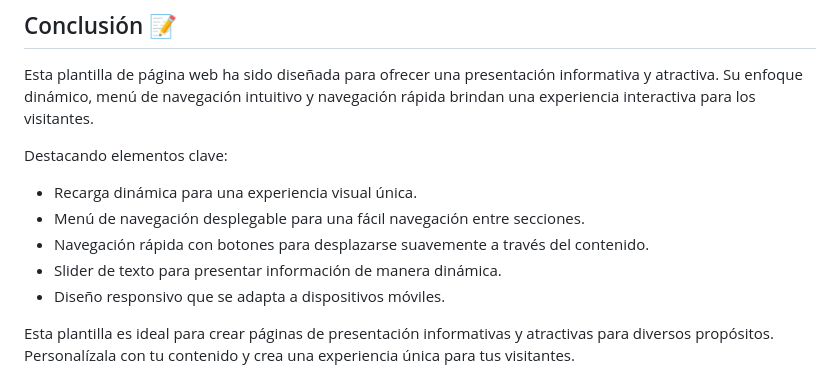
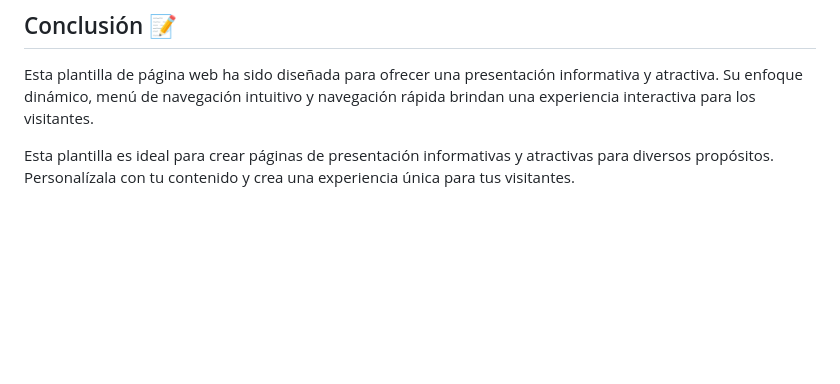
Before and after one commit to jesse5313/Portafolio-WebTemplate, a Markdown page: README.md, the part around the change. Rendered like a GitHub page; blank space fills up the shorter version.

```diff
--- a/README.md
+++ b/README.md
@@ -39,14 +39,6 @@ https://gc-asd.netlify.app
 ## Conclusión 📝
 Esta plantilla de página web ha sido diseñada para ofrecer una presentación informativa y atractiva. Su enfoque dinámico, menú de navegación intuitivo y navegación rápida brindan una experiencia interactiva para los visitantes.
 
-Destacando elementos clave:
-
-* Recarga dinámica para una experiencia visual única.
-* Menú de navegación desplegable para una fácil navegación entre secciones.
-* Navegación rápida con botones para desplazarse suavemente a través del contenido.
-* Slider de texto para presentar información de manera dinámica.
-* Diseño responsivo que se adapta a dispositivos móviles.
-
 Esta plantilla es ideal para crear páginas de presentación informativas y atractivas para diversos propósitos. Personalízala con tu contenido y crea una experiencia única para tus visitantes.
 
 ## Autor ✒️
```
